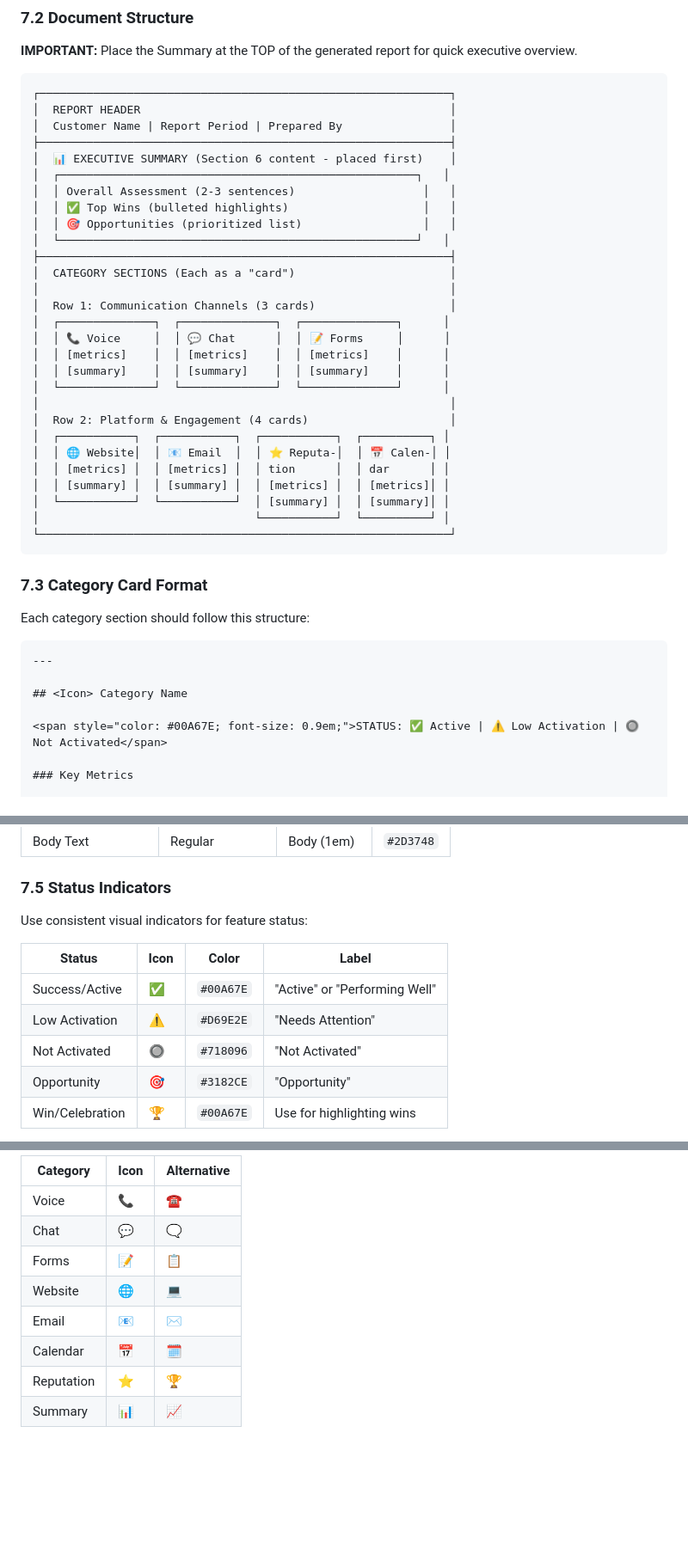
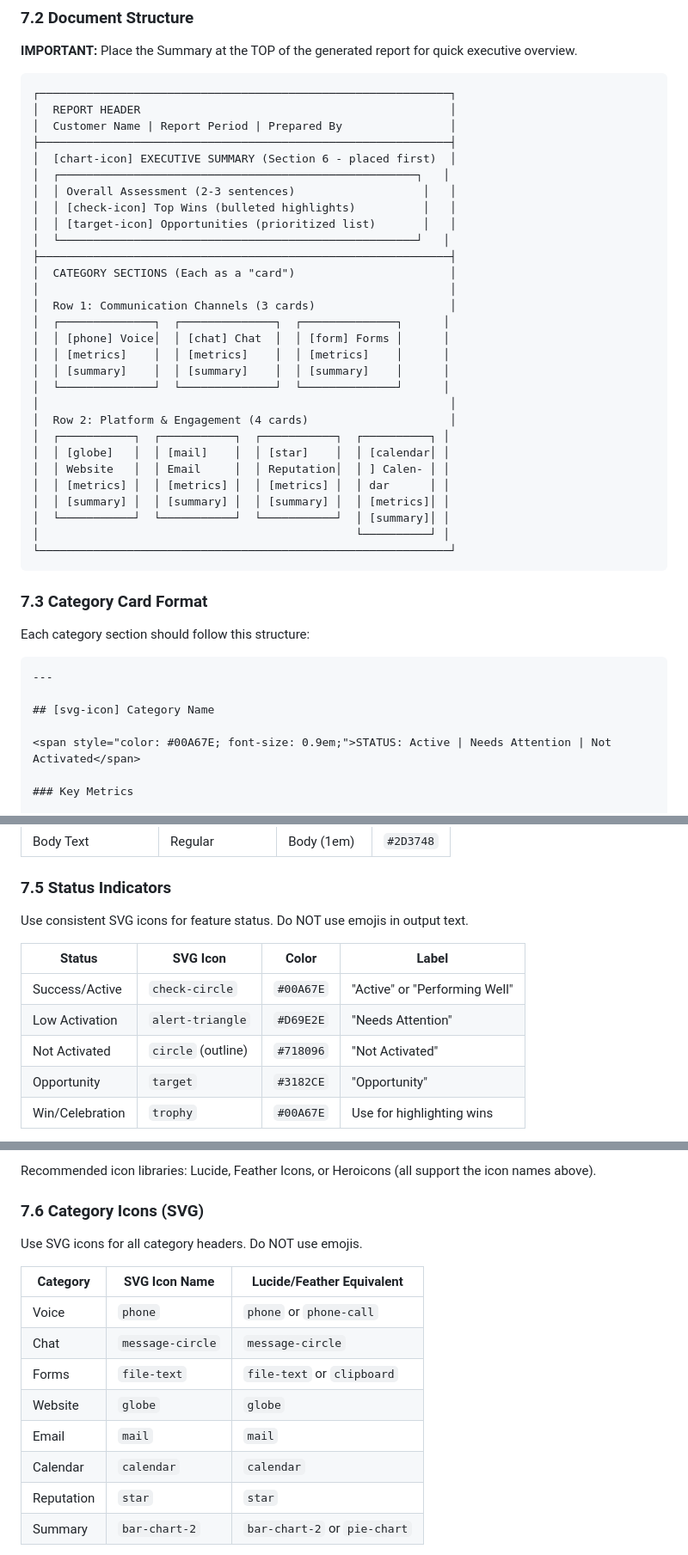
Before and after one commit to tanyapolicylift/alex-kumamoto, a Markdown page: tasks/customer_success/customer_success_report_template.md, 3 parts joined by grey strips. Shown at 86% size. Drawn GitHub-style; blank space fills up the shorter version.

Commit message:
Replaced emojis with SVG icon references throughout styling guide
- Document structure diagram now uses [icon-name] placeholders
- Status indicators use SVG icon names (check-circle, alert-triangle, etc.)
- Category icons section updated with Lucide/Feather equivalents
- Summary template uses [svg: icon-name] notation
- Added SVG implementation examples with primary teal color
- Added explicit note: do NOT use emojis in generated report output

Co-Authored-By: Claude Opus 4.5 <noreply@anthropic.com>

````diff
--- a/tasks/customer_success/customer_success_report_template.md
+++ b/tasks/customer_success/customer_success_report_template.md
@@ -606,29 +606,30 @@
 │  REPORT HEADER                                              │
 │  Customer Name | Report Period | Prepared By                │
 ├─────────────────────────────────────────────────────────────┤
-│  📊 EXECUTIVE SUMMARY (Section 6 content - placed first)    │
+│  [chart-icon] EXECUTIVE SUMMARY (Section 6 - placed first)  │
 │  ┌─────────────────────────────────────────────────────┐   │
 │  │ Overall Assessment (2-3 sentences)                   │   │
-│  │ ✅ Top Wins (bulleted highlights)                    │   │
-│  │ 🎯 Opportunities (prioritized list)                  │   │
+│  │ [check-icon] Top Wins (bulleted highlights)          │   │
+│  │ [target-icon] Opportunities (prioritized list)       │   │
 │  └─────────────────────────────────────────────────────┘   │
 ├─────────────────────────────────────────────────────────────┤
 │  CATEGORY SECTIONS (Each as a "card")                       │
 │                                                             │
 │  Row 1: Communication Channels (3 cards)                    │
 │  ┌──────────────┐  ┌──────────────┐  ┌──────────────┐      │
-│  │ 📞 Voice     │  │ 💬 Chat      │  │ 📝 Forms     │      │
+│  │ [phone] Voice│  │ [chat] Chat  │  │ [form] Forms │      │
 │  │ [metrics]    │  │ [metrics]    │  │ [metrics]    │      │
 │  │ [summary]    │  │ [summary]    │  │ [summary]    │      │
 │  └──────────────┘  └──────────────┘  └──────────────┘      │
 │                                                             │
 │  Row 2: Platform & Engagement (4 cards)                     │
 │  ┌───────────┐  ┌───────────┐  ┌───────────┐  ┌──────────┐ │
-│  │ 🌐 Website│  │ 📧 Email  │  │ ⭐ Reputa-│  │ 📅 Calen-│ │
-│  │ [metrics] │  │ [metrics] │  │ tion      │  │ dar      │ │
-│  │ [summary] │  │ [summary] │  │ [metrics] │  │ [metrics]│ │
-│  └───────────┘  └───────────┘  │ [summary] │  │ [summary]│ │
-│                                └───────────┘  └──────────┘ │
+│  │ [globe]   │  │ [mail]    │  │ [star]    │  │ [calendar│ │
+│  │ Website   │  │ Email     │  │ Reputation│  │ ] Calen- │ │
+│  │ [metrics] │  │ [metrics] │  │ [metrics] │  │ dar      │ │
+│  │ [summary] │  │ [summary] │  │ [summary] │  │ [metrics]│ │
+│  └───────────┘  └───────────┘  └───────────┘  │ [summary]│ │
+│                                               └──────────┘ │
 └─────────────────────────────────────────────────────────────┘
 ```
 
@@ -639,9 +640,9 @@ Each category section should follow this structure:
 ```markdown
 ---
 
-## <Icon> Category Name
+## [svg-icon] Category Name
 
-<span style="color: #00A67E; font-size: 0.9em;">STATUS: ✅ Active | ⚠️ Low Activation | 🔘 Not Activated</span>
+<span style="color: #00A67E; font-size: 0.9em;">STATUS: Active | Needs Attention | Not Activated</span>
 
 ### Key Metrics
 
@@ -677,13 +680,13 @@ Each category section should follow this structure:
 
 ### 7.5 Status Indicators
 
-Use consistent visual indicators for feature status:
+Use consistent SVG icons for feature status. Do NOT use emojis in output text.
 
-| Status | Icon | Color | Label |
-|--------|------|-------|-------|
-| Success/Active | ✅ | `#00A67E` | "Active" or "Performing Well" |
-| Low Activation | ⚠️ | `#D69E2E` | "Needs Attention" |
-| Not Activated | 🔘 | `#718096` | "Not Activated" |
-| Opportunity | 🎯 | `#3182CE` | "Opportunity" |
-| Win/Celebration | 🏆 | `#00A67E` | Use for highlighting wins |
+| Status | SVG Icon | Color | Label |
+|--------|----------|-------|-------|
+| Success/Active | `check-circle` | `#00A67E` | "Active" or "Performing Well" |
+| Low Activation | `alert-triangle` | `#D69E2E` | "Needs Attention" |
+| Not Activated | `circle` (outline) | `#718096` | "Not Activated" |
+| Opportunity | `target` | `#3182CE` | "Opportunity" |
+| Win/Celebration | `trophy` | `#00A67E` | Use for highlighting wins |
 
@@ -691,11 +700,18 @@ Use consistent visual indicators for feature status:
 
-| Category | Icon | Alternative |
-|----------|------|-------------|
-| Voice | 📞 | ☎️ |
-| Chat | 💬 | 🗨️ |
-| Forms | 📝 | 📋 |
-| Website | 🌐 | 💻 |
-| Email | 📧 | ✉️ |
-| Calendar | 📅 | 🗓️ |
-| Reputation | ⭐ | 🏆 |
-| Summary | 📊 | 📈 |
+Recommended icon libraries: Lucide, Feather Icons, or Heroicons (all support the icon names above).
+
+### 7.6 Category Icons (SVG)
+
+Use SVG icons for all category headers. Do NOT use emojis.
+
+| Category | SVG Icon Name | Lucide/Feather Equivalent |
+|----------|---------------|---------------------------|
+| Voice | `phone` | `phone` or `phone-call` |
+| Chat | `message-circle` | `message-circle` |
+| Forms | `file-text` | `file-text` or `clipboard` |
+| Website | `globe` | `globe` |
+| Email | `mail` | `mail` |
+| Calendar | `calendar` | `calendar` |
+| Reputation | `star` | `star` |
+| Summary | `bar-chart-2` | `bar-chart-2` or `pie-chart` |
+
````
Also changed, not shown: other parts of tasks/customer_success/customer_success_report_template.md (+30 -9 lines).
